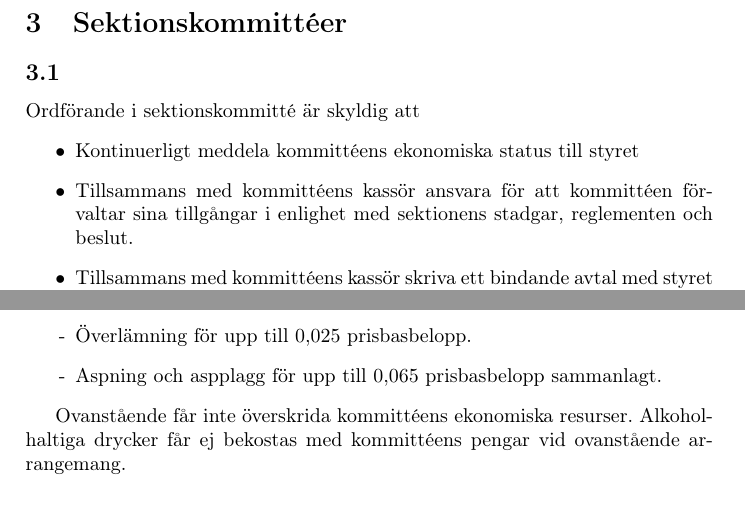
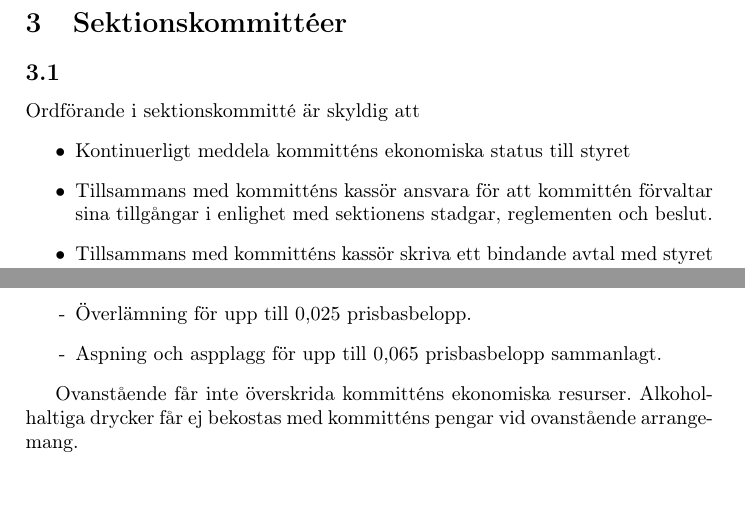
Before and after one commit to dtekcth/styrdokument, a LaTeX document (ekonomiskt_reglemente/ekonomiskt_reglemente.tex): two parts of pages 4 and 6 of 8, joined at a grey line, cut so that both start at the same text. Compiled offline with pdfLaTeX.

Commit message:
kommittéen -> kommittén

```diff
--- a/ekonomiskt_reglemente/ekonomiskt_reglemente.tex
+++ b/ekonomiskt_reglemente/ekonomiskt_reglemente.tex
@@ -105,11 +105,11 @@ Styret har rättighet att inom ramen för styrets budget representera sektionen
 \subsection{}
 Ordförande i sektionskommitté är skyldig att
 \begin{itemize}
-\item Kontinuerligt meddela kommittéens ekonomiska status till styret
-\item Tillsammans med kommittéens kassör ansvara för att kommittéen förvaltar sina tillgångar i enlighet med sektionens stadgar, reglementen och beslut.
-\item Tillsammans med kommittéens kassör skriva ett bindande avtal med
+\item Kontinuerligt meddela kommitténs ekonomiska status till styret
+\item Tillsammans med kommitténs kassör ansvara för att kommittén förvaltar sina tillgångar i enlighet med sektionens stadgar, reglementen och beslut.
+\item Tillsammans med kommitténs kassör skriva ett bindande avtal med
 styret angående skuldfrågan vid felaktig bokföring
-\item Tillsammans med kommittéens kassör teckna kommittéens firma
+\item Tillsammans med kommitténs kassör teckna kommitténs firma
 \end{itemize}
 \subsection{}
 Kassör i sektionskommitté är skyldig att
@@ -169,7 +169,7 @@ Varje sektionskommitté och DNS har rättighet att varje verksamhetsår bekosta
     \item[-] Aspning och aspplagg för upp till 0,065 prisbasbelopp sammanlagt.
 \end{itemize}
 
-Ovanstående får inte överskrida kommittéens ekonomiska resurser. Alkoholhaltiga drycker får ej bekostas med kommittéens pengar vid ovanstående arrangemang.
+Ovanstående får inte överskrida kommitténs ekonomiska resurser. Alkoholhaltiga drycker får ej bekostas med kommitténs pengar vid ovanstående arrangemang.
 
 \subsection{}
 Styrelsen har rätt att bevilja hobbykommittéer eller andra grupperingar under teknologsektionen rättighet motsvarande §\ref{sec:internreps} om det anses vara motiverat.
```
Also changed, not shown: stadgar/stadgar.tex (+1 -1 lines), ekonomiskt_reglemente/ekonomiskt_reglemente.tex (12 more changed lines).
